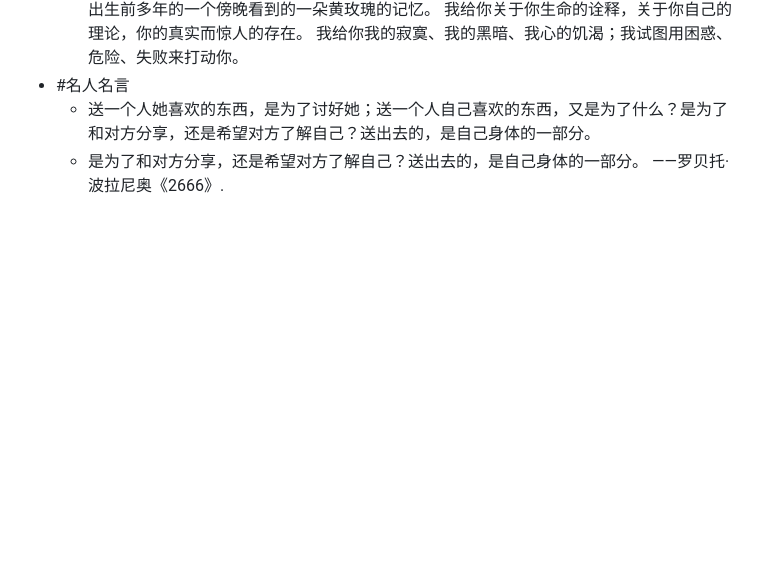
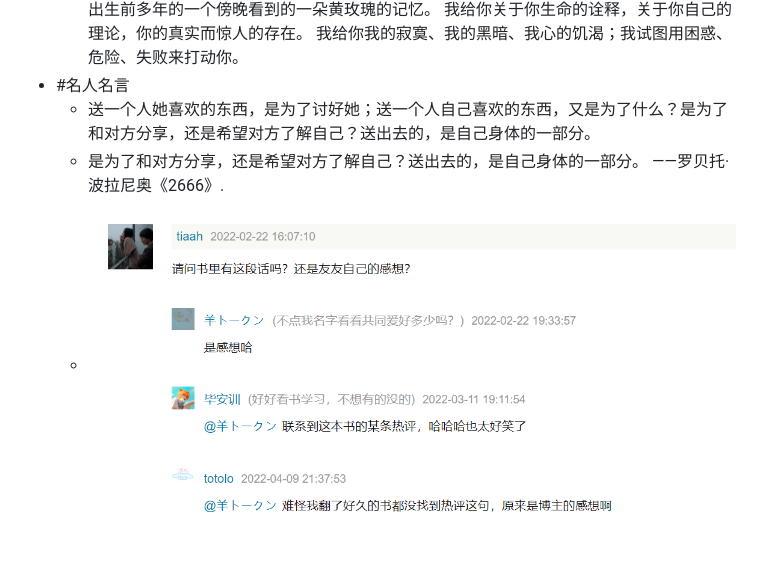
Before and after one commit to yidigo/dailywit, a Markdown page: journals/2023-04-21.md, the part around the change. Drawn GitHub-style; pictures changed too: assets/image_1682039166850_0.png (added); blank space fills up the shorter version.

Commit message:
Auto saved by Logseq

```diff
--- a/journals/2023-04-21.md
+++ b/journals/2023-04-21.md
@@ -16,3 +16,4 @@
 - #名人名言
 	- 送一个人她喜欢的东西，是为了讨好她；送一个人自己喜欢的东西，又是为了什么？是为了和对方分享，还是希望对方了解自己？送出去的，是自己身体的一部分。
 	- 是为了和对方分享，还是希望对方了解自己？送出去的，是自己身体的一部分。 ——罗贝托·波拉尼奥《2666》.
+	- ![image.png](../assets/image_1682039166850_0.png)
```
